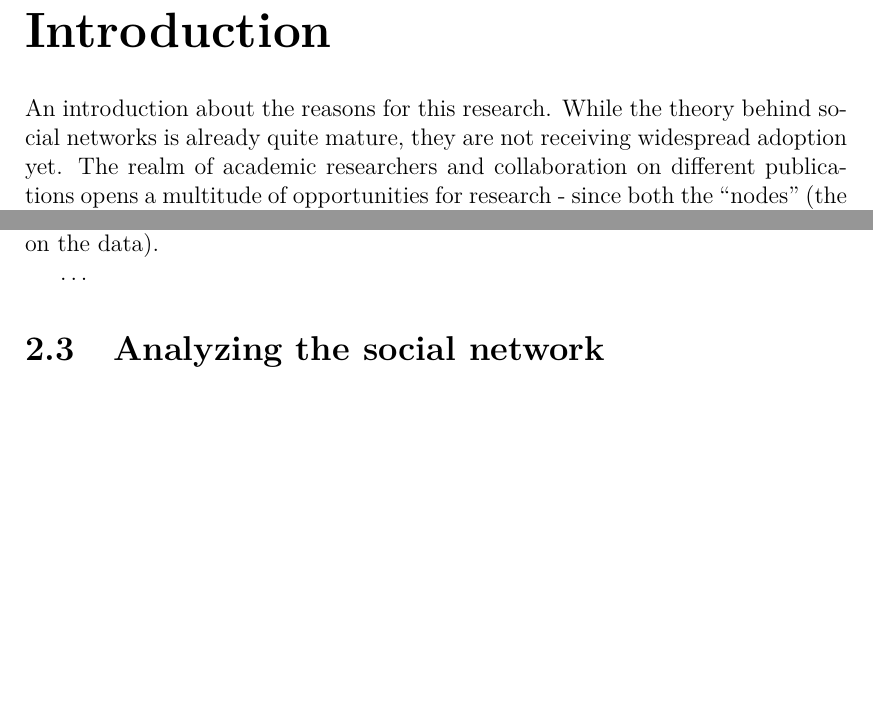
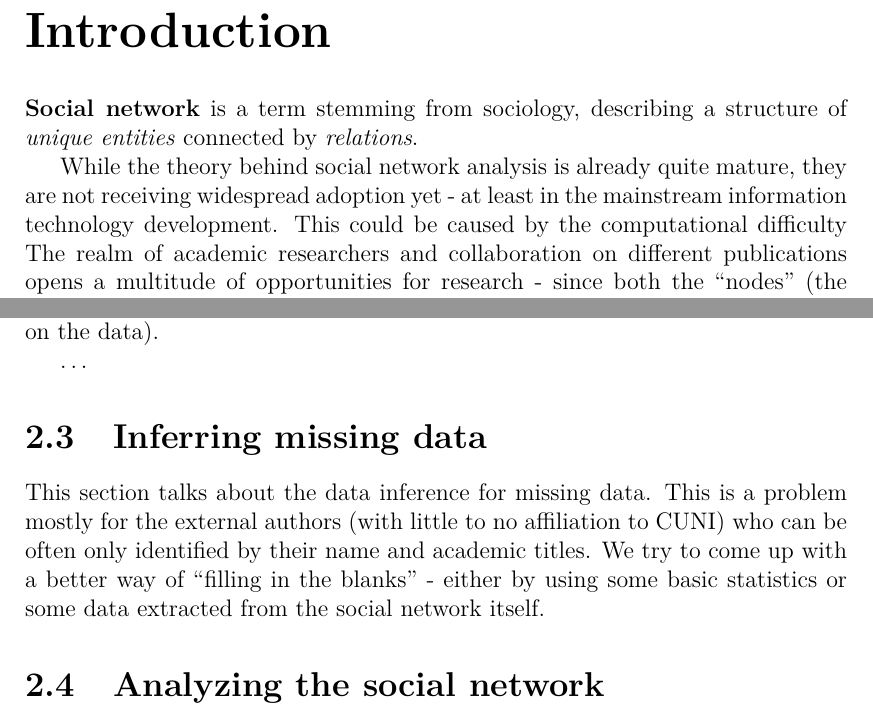
Before and after one commit to barjin/master-thesis, a LaTeX thesis (en/thesis.tex, which reads en/chap02.tex, en/preface.tex): two parts of pages 6 and 8 of 14, joined at a grey line, cut so that both start at the same text, the shorter picture padded with empty space. Compiled offline with pdfLaTeX.

Commit message:
feat: small updates, add link to README

```diff
--- a/en/chap02.tex
+++ b/en/chap02.tex
@@ -16,6 +16,10 @@ A section about the details of the relational - graph transformation, the way th
 
 \dots
 
+\section{Inferring missing data}
+
+This section talks about the data inference for missing data. This is a problem mostly for the external authors (with little to no affiliation to CUNI) who can be often only identified by their name and academic titles. We try to come up with a better way of ``filling in the blanks'' - either by using some basic statistics or some data extracted from the social network itself.
+
 \section{Analyzing the social network}
 
 The first contact with the network, description of some basic properties, discovering the features of the data and trying to mine some non-obvious relations from the data.
--- a/en/preface.tex
+++ b/en/preface.tex
@@ -1,8 +1,10 @@
 \chapter*{Introduction}
 \addcontentsline{toc}{chapter}{Introduction}
 
-An introduction about the reasons for this research.
-While the theory behind social networks is already quite mature, they are not receiving widespread adoption yet.
+\textbf{Social network} is a term stemming from sociology, describing a structure of \textit{unique entities} connected by \textit{relations}.
+
+While the theory behind social network analysis is already quite mature, they are not receiving widespread adoption yet - at least in the mainstream information technology development.
+This could be caused by the computational difficulty
 The realm of academic researchers and collaboration on different publications opens a multitude of opportunities for research - since both the ``nodes'' (the researchers) and the ``edges'' (publications) of the social network have interesting data attributes available for them.
 
 \dots
```
Also changed, not shown: README.md.
